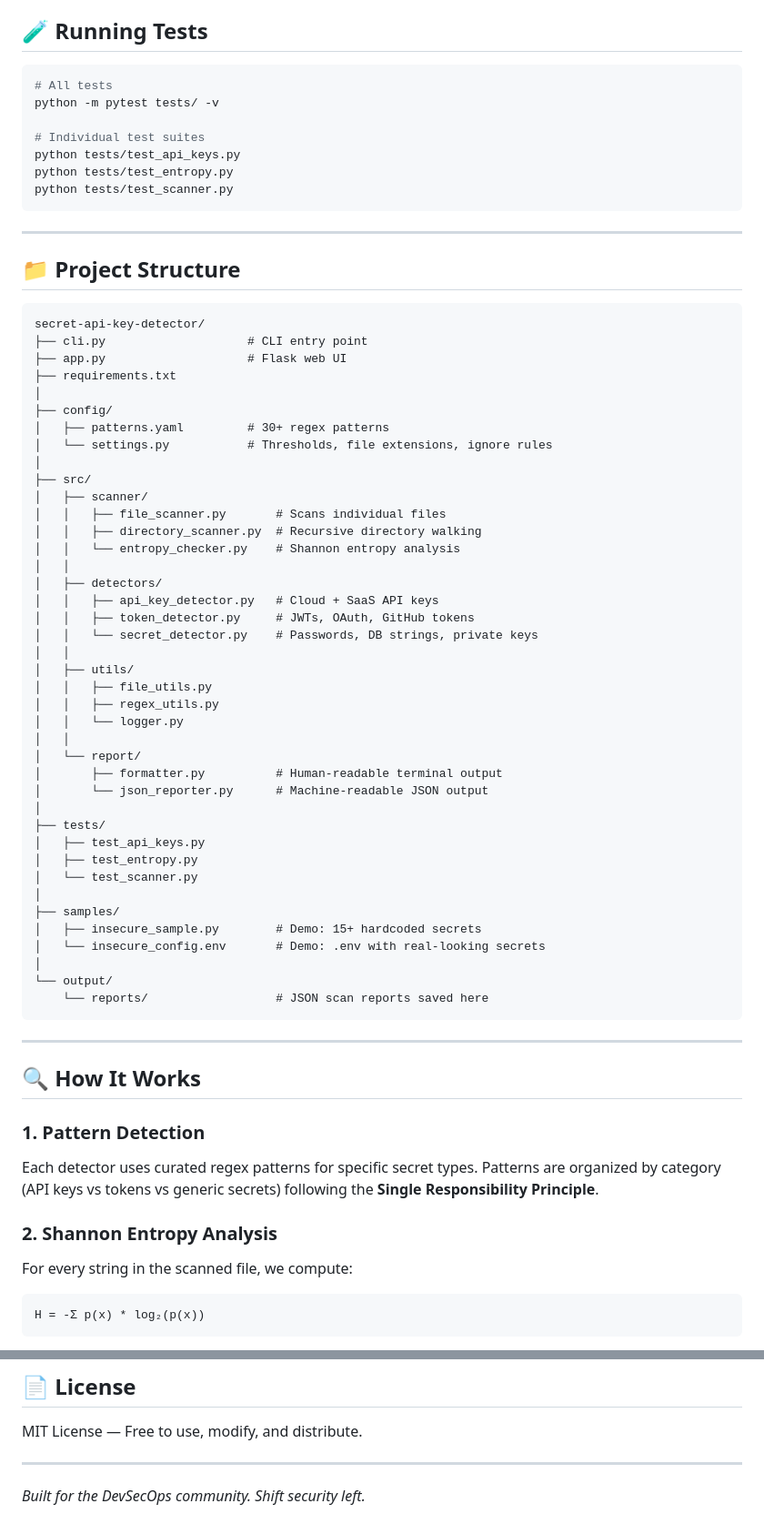
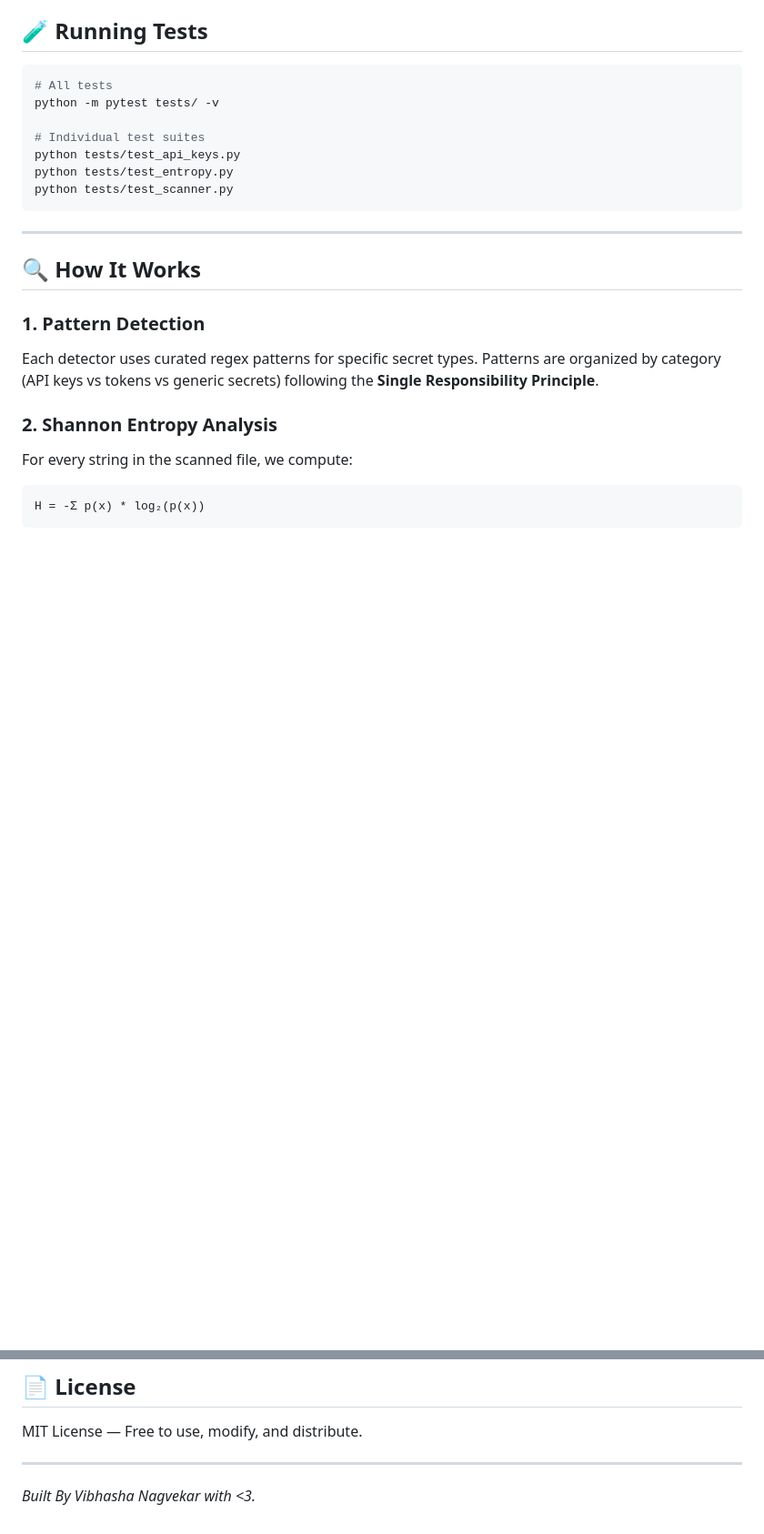
Before and after one commit to Vibhasha-5/SecretScan, a Markdown page: README.md, 2 parts joined by grey strips. Shown at 91% size. Rendered like a GitHub page; blank space fills up the shorter version.

Commit message:
Update README to remove project structure and change footer
Removed project structure section and updated footer.

````diff
--- a/README.md
+++ b/README.md
@@ -81,54 +81,6 @@ python tests/test_api_keys.py
 python tests/test_entropy.py
 python tests/test_scanner.py
 ```
-
----
-
-## 📁 Project Structure
-
-```
-secret-api-key-detector/
-├── cli.py                    # CLI entry point
-├── app.py                    # Flask web UI
-├── requirements.txt
-│
-├── config/
-│   ├── patterns.yaml         # 30+ regex patterns
-│   └── settings.py           # Thresholds, file extensions, ignore rules
-│
-├── src/
-│   ├── scanner/
-│   │   ├── file_scanner.py       # Scans individual files
-│   │   ├── directory_scanner.py  # Recursive directory walking
-│   │   └── entropy_checker.py    # Shannon entropy analysis
-│   │
-│   ├── detectors/
-│   │   ├── api_key_detector.py   # Cloud + SaaS API keys
-│   │   ├── token_detector.py     # JWTs, OAuth, GitHub tokens
-│   │   └── secret_detector.py    # Passwords, DB strings, private keys
-│   │
-│   ├── utils/
-│   │   ├── file_utils.py
-│   │   ├── regex_utils.py
-│   │   └── logger.py
-│   │
-│   └── report/
-│       ├── formatter.py          # Human-readable terminal output
-│       └── json_reporter.py      # Machine-readable JSON output
-│
-├── tests/
-│   ├── test_api_keys.py
-│   ├── test_entropy.py
-│   └── test_scanner.py
-│
-├── samples/
-│   ├── insecure_sample.py        # Demo: 15+ hardcoded secrets
-│   └── insecure_config.env       # Demo: .env with real-looking secrets
-│
-└── output/
-    └── reports/                  # JSON scan reports saved here
-```
-
 ---
 
 ## 🔍 How It Works
@@ -203,4 +155,4 @@ MIT License — Free to use, modify, and distribute.
 
 ---
 
-*Built for the DevSecOps community. Shift security left.*
+*Built By Vibhasha Nagvekar with <3.*
````
